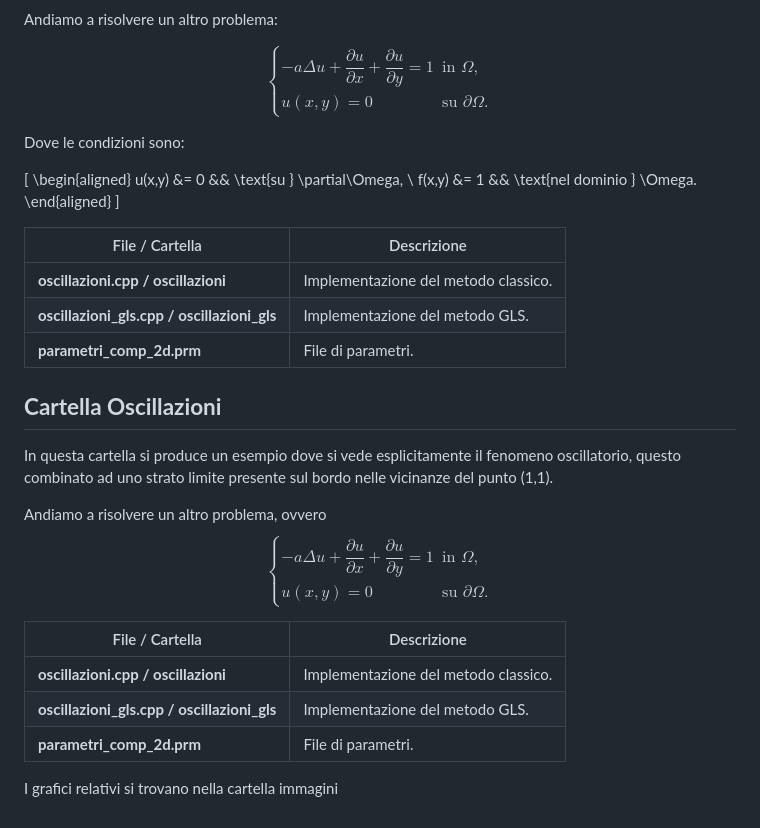
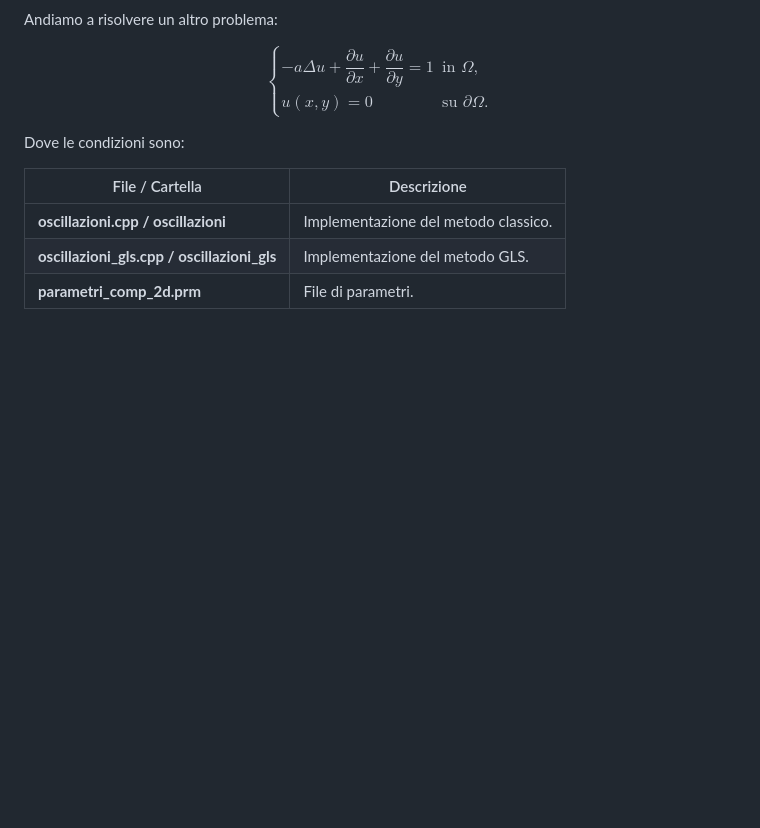
Before and after one commit to EdoardoCodiceBinario/Progetto_mnpde, a Markdown page: README.md, the part around the change. Rendered like a GitHub page; blank space fills up the shorter version.

Commit message:
risolto problema visualizzazione

```diff
--- a/README.md
+++ b/README.md
@@ -178,40 +178,9 @@ $$
 
 Dove le condizioni sono:
 
-\[
-\begin{aligned}
-u(x,y) &= 0 && \text{su } \partial\Omega, \\
-f(x,y) &= 1 && \text{nel dominio } \Omega.
-\end{aligned}
-\]
 
 | File / Cartella | Descrizione |
 |-----------------|-------------|
 | **oscillazioni.cpp / oscillazioni** | Implementazione del metodo classico. |
 | **oscillazioni_gls.cpp / oscillazioni_gls** | Implementazione del metodo GLS. |
 | **parametri_comp_2d.prm** | File di parametri. |
-
-
-
-## **Cartella Oscillazioni**
-
-In questa cartella si produce un esempio dove si vede esplicitamente il fenomeno oscillatorio, questo combinato ad uno strato limite presente
-sul bordo nelle vicinanze del punto (1,1).
-
-Andiamo a risolvere un altro problema, ovvero
-$$
-\begin{cases}
--a \Delta u + \dfrac{\partial u}{\partial x} + \dfrac{\partial u}{\partial y} = 1 & \text{in } \Omega, \\
-u(x,y) = 0 & \text{su } \partial\Omega.
-\end{cases}
-$$
-
-
-
-| File / Cartella | Descrizione |
-|-----------------|-------------|
-| **oscillazioni.cpp / oscillazioni** | Implementazione del metodo classico. |
-| **oscillazioni_gls.cpp / oscillazioni_gls** | Implementazione del metodo GLS. |
-| **parametri_comp_2d.prm** | File di parametri. |
-
-I grafici relativi si trovano nella cartella immagini
```
